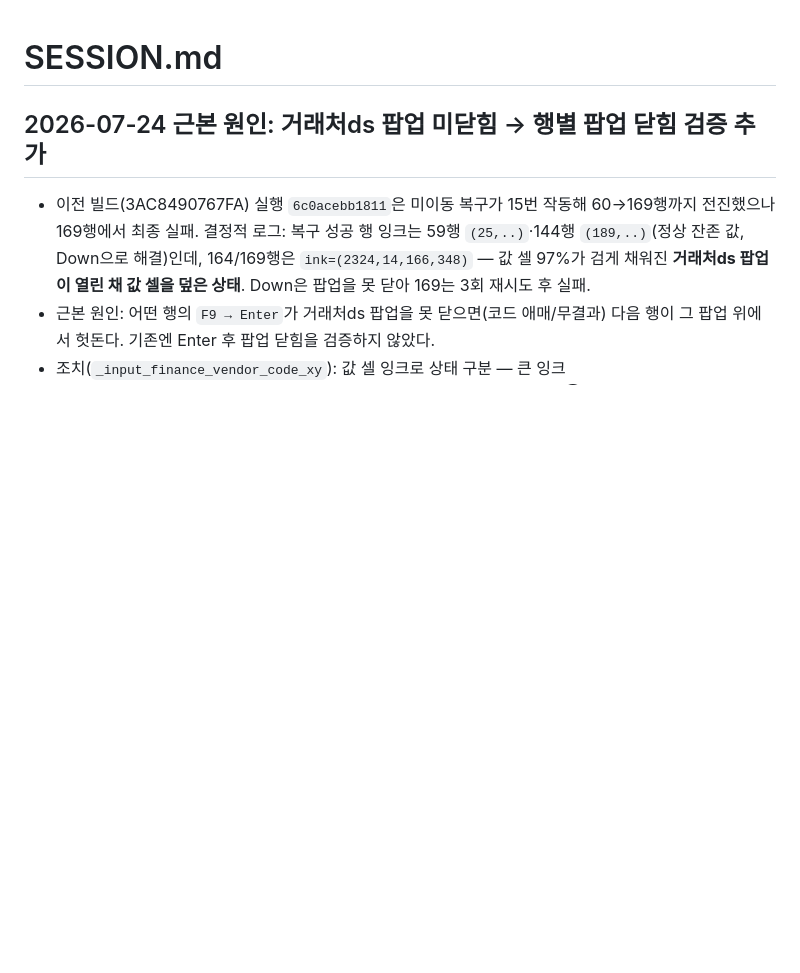
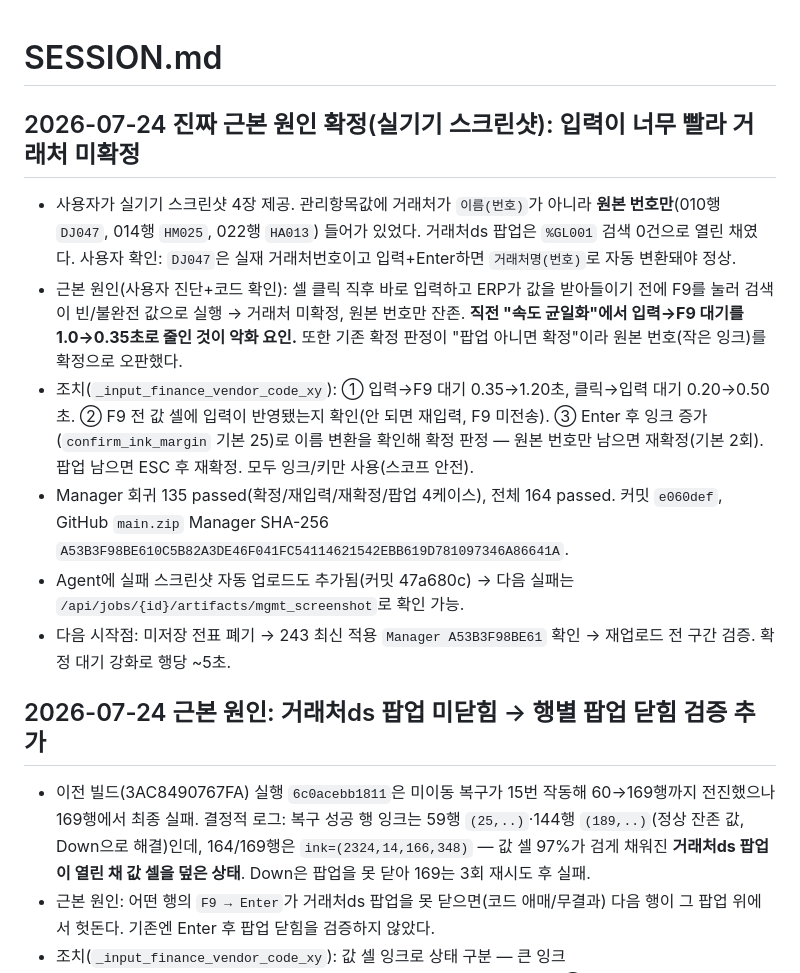
Before and after one commit to rlckd2201/ERP_Auto_Web, a Markdown page: excel_voucher_web/SESSION.md, the part around the change. GitHub-like rendering; blank space fills up the shorter version.

Commit message:
docs: record input timing and name-conversion verification
Co-Authored-By: Claude Fable 5 <noreply@anthropic.com>

```diff
--- a/excel_voucher_web/SESSION.md
+++ b/excel_voucher_web/SESSION.md
@@ -1,4 +1,12 @@
 # SESSION.md
+
+## 2026-07-24 진짜 근본 원인 확정(실기기 스크린샷): 입력이 너무 빨라 거래처 미확정
+- 사용자가 실기기 스크린샷 4장 제공. 관리항목값에 거래처가 `이름(번호)`가 아니라 **원본 번호만**(010행 `DJ047`, 014행 `HM025`, 022행 `HA013`) 들어가 있었다. 거래처ds 팝업은 `%GL001` 검색 0건으로 열린 채였다. 사용자 확인: `DJ047`은 실재 거래처번호이고 입력+Enter하면 `거래처명(번호)`로 자동 변환돼야 정상.
+- 근본 원인(사용자 진단+코드 확인): 셀 클릭 직후 바로 입력하고 ERP가 값을 받아들이기 전에 F9를 눌러 검색이 빈/불완전 값으로 실행 → 거래처 미확정, 원본 번호만 잔존. **직전 "속도 균일화"에서 입력→F9 대기를 1.0→0.35초로 줄인 것이 악화 요인.** 또한 기존 확정 판정이 "팝업 아니면 확정"이라 원본 번호(작은 잉크)를 확정으로 오판했다.
+- 조치(`_input_finance_vendor_code_xy`): ① 입력→F9 대기 0.35→1.20초, 클릭→입력 대기 0.20→0.50초. ② F9 전 값 셀에 입력이 반영됐는지 확인(안 되면 재입력, F9 미전송). ③ Enter 후 잉크 증가(`confirm_ink_margin` 기본 25)로 이름 변환을 확인해 확정 판정 — 원본 번호만 남으면 재확정(기본 2회). 팝업 남으면 ESC 후 재확정. 모두 잉크/키만 사용(스코프 안전).
+- Manager 회귀 135 passed(확정/재입력/재확정/팝업 4케이스), 전체 164 passed. 커밋 `e060def`, GitHub `main.zip` Manager SHA-256 `A53B3F98BE610C5B82A3DE46F041FC54114621542EBB619D781097346A86641A`.
+- Agent에 실패 스크린샷 자동 업로드도 추가됨(커밋 47a680c) → 다음 실패는 `/api/jobs/{id}/artifacts/mgmt_screenshot`로 확인 가능.
+- 다음 시작점: 미저장 전표 폐기 → 243 최신 적용 `Manager A53B3F98BE61` 확인 → 재업로드 전 구간 검증. 확정 대기 강화로 행당 ~5초.
 
 ## 2026-07-24 근본 원인: 거래처ds 팝업 미닫힘 → 행별 팝업 닫힘 검증 추가
 - 이전 빌드(3AC8490767FA) 실행 `6c0acebb1811`은 미이동 복구가 15번 작동해 60→169행까지 전진했으나 169행에서 최종 실패. 결정적 로그: 복구 성공 행 잉크는 59행 `(25,..)`·144행 `(189,..)`(정상 잔존 값, Down으로 해결)인데, 164/169행은 `ink=(2324,14,166,348)` — 값 셀 97%가 검게 채워진 **거래처ds 팝업이 열린 채 값 셀을 덮은 상태**. Down은 팝업을 못 닫아 169는 3회 재시도 후 실패.
```
Also changed, not shown: excel_voucher_web/DECISIONS.md (+6 -0 lines).
